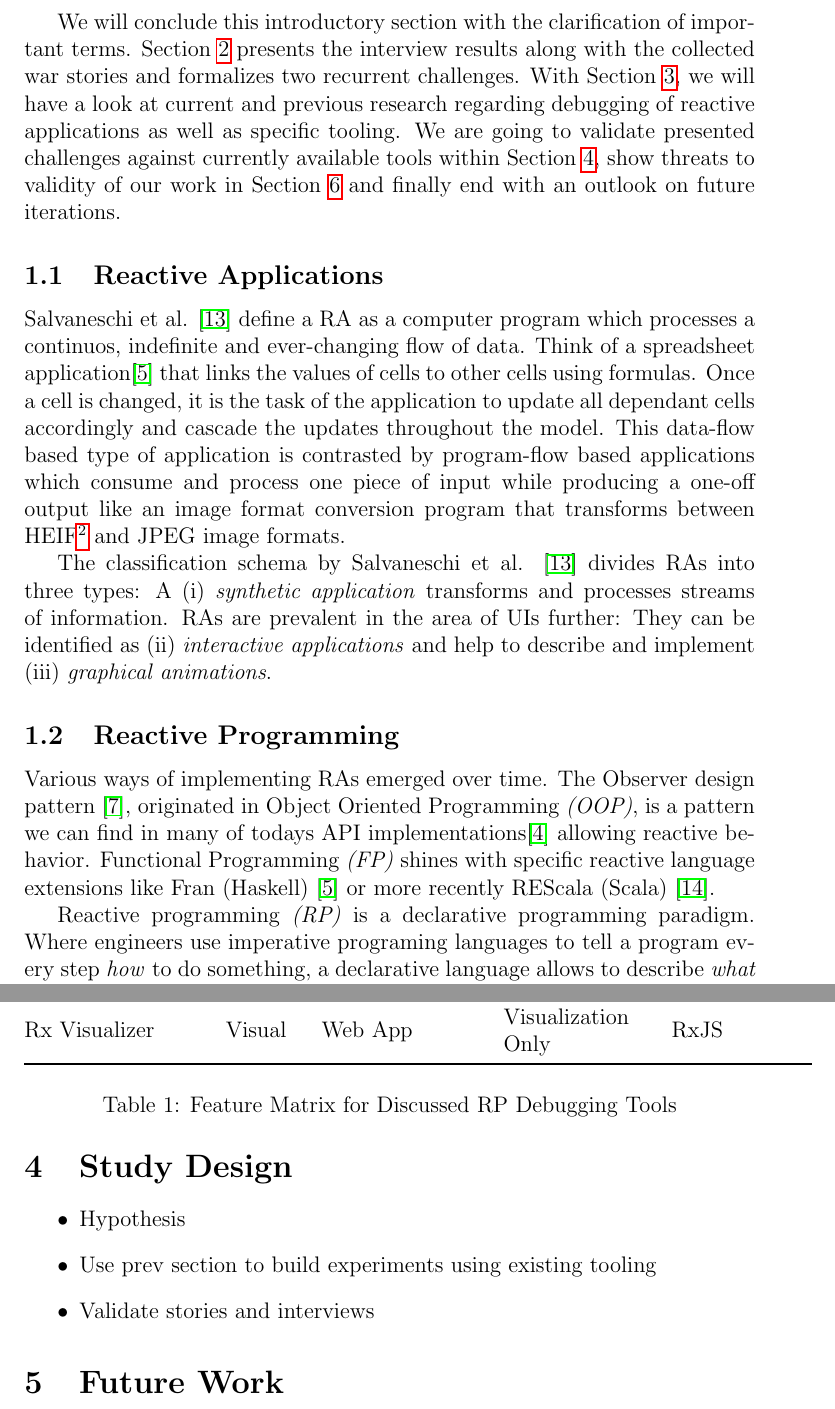
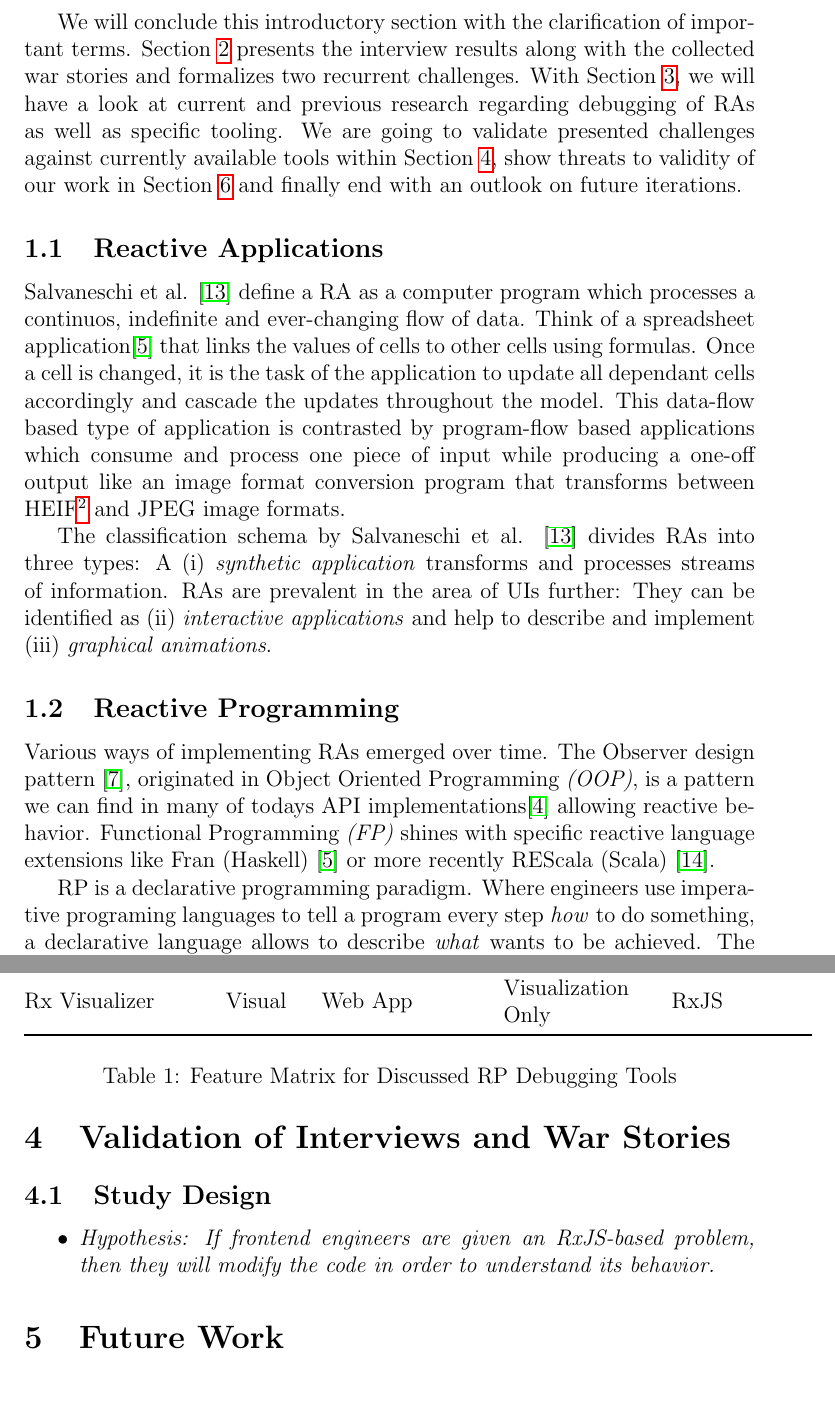
Before and after one commit to swissmanu/mse-paper-debugging-of-rxjs-based-applications, a LaTeX document (paper.tex): two parts of pages 3 and 14 of 17, joined at a grey line, cut so that both start at the same text. Compiled offline with pdfLaTeX.

Commit message:
Start Validation

```diff
--- a/paper.tex
+++ b/paper.tex
@@ -68,7 +68,7 @@ The future implementation and validation of these proposals leads to our third r
 	\item \emph{RQ3: What is the impact of a proposed solution on the debugging experience of a frontend engineer?}
 \end{itemize}
 
-We will conclude this introductory section with the clarification of important terms. Section~\ref{sec:interviews} presents the interview results along with the collected war stories and formalizes two recurrent challenges. With Section~\ref{sec:discussion}, we will have a look at current and previous research regarding debugging of reactive applications as well as specific tooling. We are going to validate presented challenges against currently available tools within Section~\ref{sec:study}, show threats to validity of our work in Section~\ref{sec:threats} and finally end with an outlook on future iterations.
+We will conclude this introductory section with the clarification of important terms. Section~\ref{sec:interviews} presents the interview results along with the collected war stories and formalizes two recurrent challenges. With Section~\ref{sec:discussion}, we will have a look at current and previous research regarding debugging of RAs as well as specific tooling. We are going to validate presented challenges against currently available tools within Section~\ref{sec:study}, show threats to validity of our work in Section~\ref{sec:threats} and finally end with an outlook on future iterations.
 
 \subsection{Reactive Applications}
 
@@ -80,7 +80,7 @@ The classification schema by Salvaneschi et al. \cite{7827078} divides RAs into
 
 Various ways of implementing RAs emerged over time. The Observer design pattern \cite{gamma1995design}, originated in Object Oriented Programming \emph{(OOP)}, is a pattern we can find in many of todays API implementations\cite{alabor:2019:reactiveappllications} allowing reactive behavior. Functional Programming \emph{(FP)} shines with specific reactive language extensions like Fran (Haskell) \cite{10.1145/2501654.2501666} or more recently REScala (Scala) \cite{10.1145/2577080.2577083}.
 
-Reactive programming \emph{(RP)} is a declarative programming paradigm. Where engineers use imperative programing languages to tell a program every step \emph{how} to do something, a declarative language allows to describe \emph{what} wants to be achieved. The languages runtime system then figures out a way to satisfy that given description. RP environments specifically provide abstractions to describe a data-flow and dependency graph which is used to transform and direct data at runtime.
+RP is a declarative programming paradigm. Where engineers use imperative programing languages to tell a program every step \emph{how} to do something, a declarative language allows to describe \emph{what} wants to be achieved. The languages runtime system then figures out a way to satisfy that given description. RP environments specifically provide abstractions to describe a data-flow and dependency graph which is used to transform and direct data at runtime.
 
 An RP environment provides (i) language constructs to describe mentioned graphs, often in form of a DSL\cite{10.1145/2577080.2577083}. At program runtime, a (ii) runtime system takes care that changed values are propagated through the graph, transformations are recomputed where necessary and a consistent application state is maintained.
 
@@ -262,14 +262,15 @@ Specialized utilities are aware of RP runtime environments and help software eng
 	\label{tab:compare-tools}
 	\end{table}
 
-\section{Study Design}
+\section{Validation of Interviews and War Stories}
 \label{sec:study}
 
+\subsection{Study Design}
+
 \begin{itemize}
-	\item Hypothesis
-	\item Use prev section to build experiments using existing tooling
-	\item Validate stories and interviews
+	\item \emph{Hypothesis: If frontend engineers are given an RxJS-based problem, then they will modify the code in order to understand its behavior.}
 \end{itemize}
+
 
 \section{Future Work}
 \label{sec:future}
```
